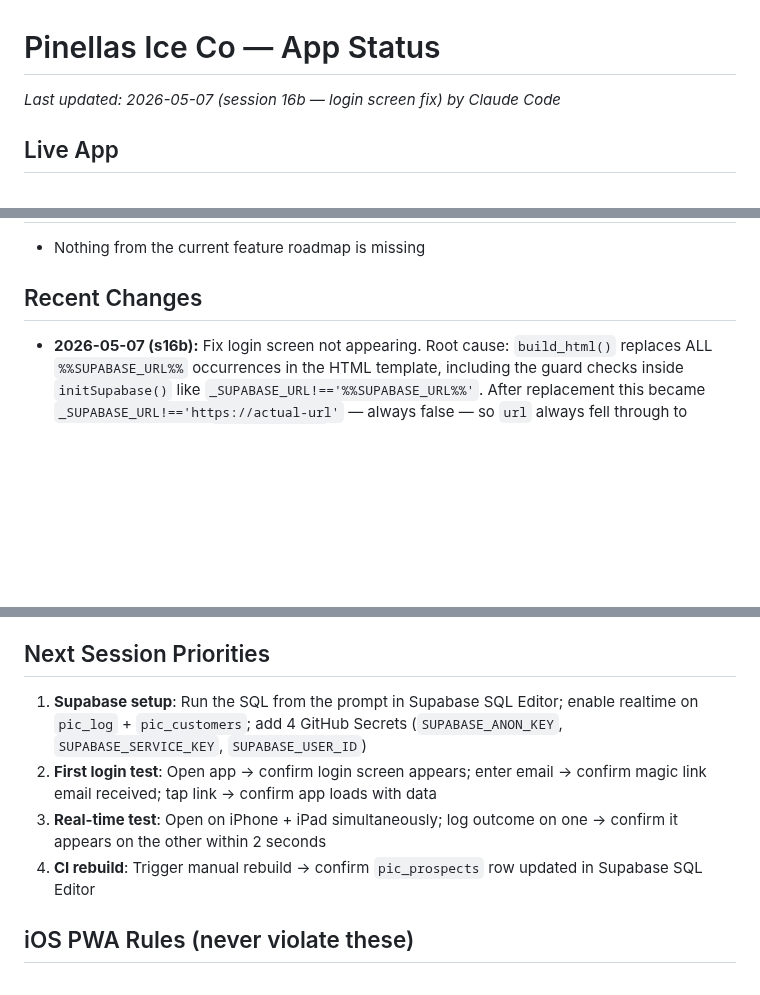
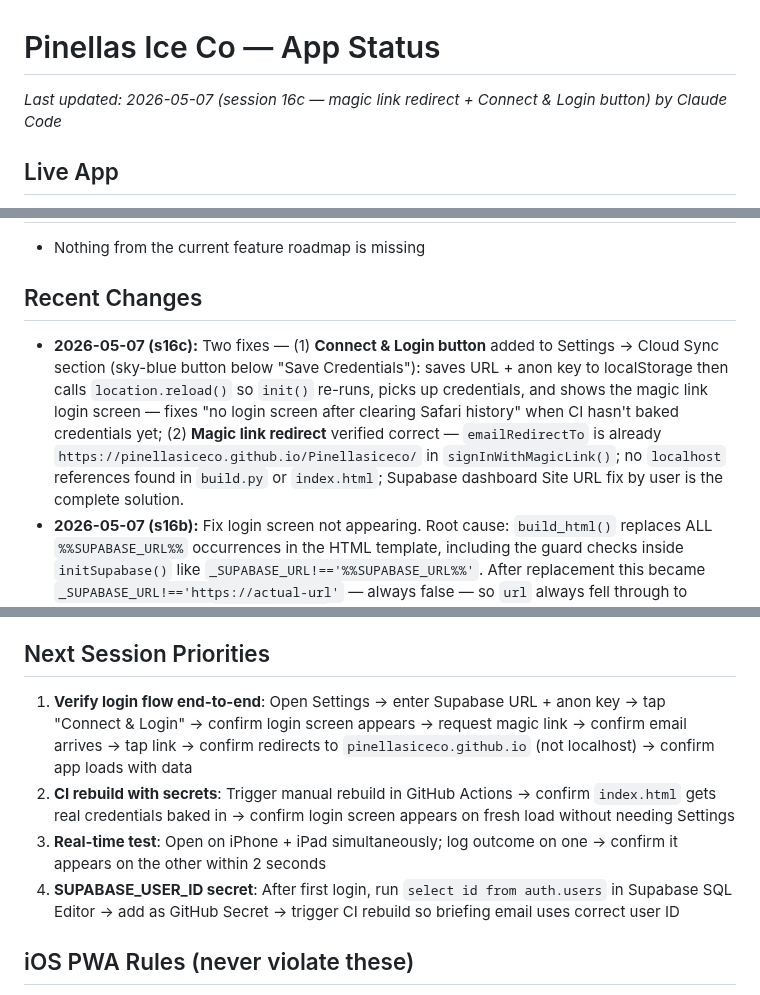
Before and after one commit to pinellasiceco/Pinellasiceco, a Markdown page: APP_STATUS.md, 3 parts joined by grey strips. Rendered like a GitHub page; blank space fills up the shorter version.

Commit message:
Update APP_STATUS.md for session 16c
https://claude.ai/code/session_01KjBRWLYFFhmWzybRygTzfH

```diff
--- a/APP_STATUS.md
+++ b/APP_STATUS.md
@@ -1,5 +1,5 @@
 # Pinellas Ice Co — App Status
-*Last updated: 2026-05-07 (session 16b — login screen fix) by Claude Code*
+*Last updated: 2026-05-07 (session 16c — magic link redirect + Connect & Login button) by Claude Code*
 
 ## Live App
 - URL: https://pinellasiceco.github.io/Pinellasiceco
@@ -136,6 +136,7 @@ To force a fresh PWA load after a push: open the URL directly in Safari (not the
 - Nothing from the current feature roadmap is missing
 
 ## Recent Changes
+- **2026-05-07 (s16c):** Two fixes — (1) **Connect & Login button** added to Settings → Cloud Sync section (sky-blue button below "Save Credentials"): saves URL + anon key to localStorage then calls `location.reload()` so `init()` re-runs, picks up credentials, and shows the magic link login screen — fixes "no login screen after clearing Safari history" when CI hasn't baked credentials yet; (2) **Magic link redirect** verified correct — `emailRedirectTo` is already `https://pinellasiceco.github.io/Pinellasiceco/` in `signInWithMagicLink()`; no `localhost` references found in `build.py` or `index.html`; Supabase dashboard Site URL fix by user is the complete solution.
 - **2026-05-07 (s16b):** Fix login screen not appearing. Root cause: `build_html()` replaces ALL `%%SUPABASE_URL%%` occurrences in the HTML template, including the guard checks inside `initSupabase()` like `_SUPABASE_URL!=='%%SUPABASE_URL%%'`. After replacement this became `_SUPABASE_URL!=='https://actual-url'` — always false — so `url` always fell through to localStorage (empty), `initSupabase()` returned null, and the app silently entered demo mode with no login screen. Fixed all 7 occurrences across `initSupabase()`, `updateSyncDot()`, `sendEmailViaProxy()`, `exportToBriefing()` in both `build.py` and `index.html`. Simple truthy check now: `var url=_SUPABASE_URL||localStorage.getItem('pic_supabase_url')||''`. Added `console.log('Supabase initialized: <url>')`, `console.log('No session found — showing login screen')`, `console.warn('Running without Supabase — demo mode')` for diagnostics.
 - **2026-05-07 (s16):** Full cloud migration — Supabase Auth + magic link login + real-time sync. `initSupabase()` bootstraps from baked-in credentials (replaced by `build_html()` at CI time). `init()` is now async: checks auth session, shows `showLoginScreen()` if none, listens for `onAuthStateChange`. `loadCloudData()` loads all data from Supabase tables with localStorage fallback as offline cache. `subscribeRealtime()` subscribes to `pic_log` + `pic_customers` postgres_changes for live cross-device sync. `lSave()` / `custSave()` / `phSave()` now write to Supabase via `sbUpsert()` in addition to localStorage. Python `push_to_supabase()` pushes P[] and PARTNERS[] to Supabase at CI build time. `rebuild.yml` passes new secrets to build step. Settings overlay shows logged-in email + Sign Out button. Offline/demo mode preserved: if Supabase not configured, login screen skipped and app uses localStorage. 75/75 tests passing. sw.js bumped to `pic-20260507c`. **Requires Supabase SQL setup + 4 GitHub Secrets before login flow works** — see Next Session Priorities.
 - **2026-05-07 (s15 patch):** Fix button in churn-risk widget now calls `navigateToClientService(id)` — switches to Clients tab, opens Service sub-tab, smooth-scrolls to `#svc-card-{id}` with 2s red outline highlight. Each `.svc-card` now has `id="svc-card-{p.id}"`. iOS `ontouchend` on Fix button. sw.js bumped to `pic-20260507b`.
@@ -229,10 +230,10 @@ See the SQL in the prompt — creates `pic_prospects`, `pic_partners`, adds `use
 - If Supabase is not configured (no URL/key in env or localStorage), app runs in local-only mode — login screen is skipped, localStorage data used directly. Zero regression for existing usage.
 
 ## Next Session Priorities
-1. **Supabase setup**: Run the SQL from the prompt in Supabase SQL Editor; enable realtime on `pic_log` + `pic_customers`; add 4 GitHub Secrets (`SUPABASE_ANON_KEY`, `SUPABASE_SERVICE_KEY`, `SUPABASE_USER_ID`)
-2. **First login test**: Open app → confirm login screen appears; enter email → confirm magic link email received; tap link → confirm app loads with data
+1. **Verify login flow end-to-end**: Open Settings → enter Supabase URL + anon key → tap "Connect & Login" → confirm login screen appears → request magic link → confirm email arrives → tap link → confirm redirects to `pinellasiceco.github.io` (not localhost) → confirm app loads with data
+2. **CI rebuild with secrets**: Trigger manual rebuild in GitHub Actions → confirm `index.html` gets real credentials baked in → confirm login screen appears on fresh load without needing Settings
 3. **Real-time test**: Open on iPhone + iPad simultaneously; log outcome on one → confirm it appears on the other within 2 seconds
-4. **CI rebuild**: Trigger manual rebuild → confirm `pic_prospects` row updated in Supabase SQL Editor
+4. **SUPABASE_USER_ID secret**: After first login, run `select id from auth.users` in Supabase SQL Editor → add as GitHub Secret → trigger CI rebuild so briefing email uses correct user ID
 
 ## iOS PWA Rules (never violate these)
 - **Buttons in injected HTML:** use inline `ontouchend="event.preventDefault();fn()"` + `onclick="fn()"` — NOT `addEventListener` on innerHTML-injected elements
```
